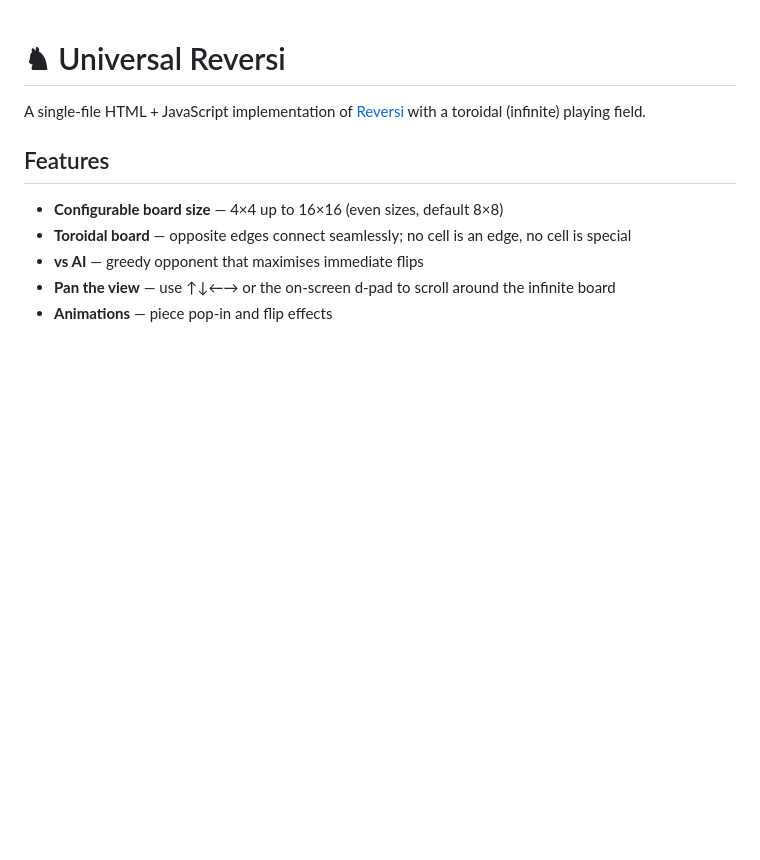
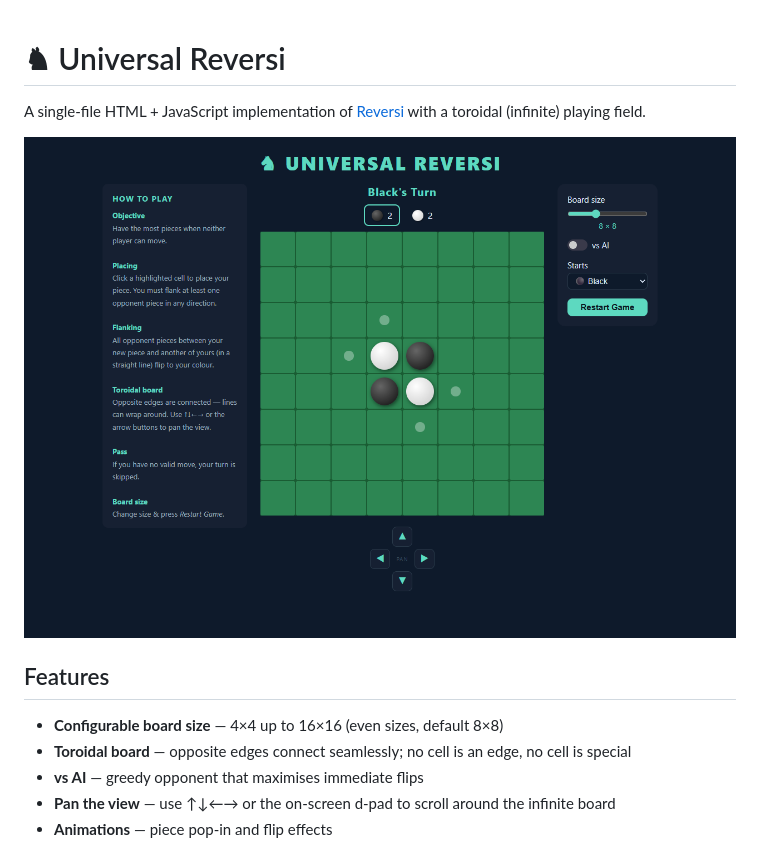
Before and after one commit to McNopper/UniversalReversi, a Markdown page: README.md, the part around the change. Rendered like a GitHub page; pictures changed too: screenshot.png (added); blank space fills up the shorter version.

Commit message:
Added screenshot and README

```diff
--- a/README.md
+++ b/README.md
@@ -1,6 +1,8 @@
 # ♞ Universal Reversi
 
 A single-file HTML + JavaScript implementation of [Reversi](https://en.wikipedia.org/wiki/Reversi) with a toroidal (infinite) playing field.
+
+![Universal Reversi](screenshot.png)
 
 ## Features
 
```
